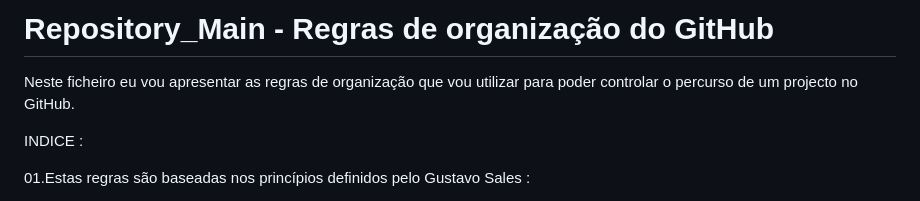
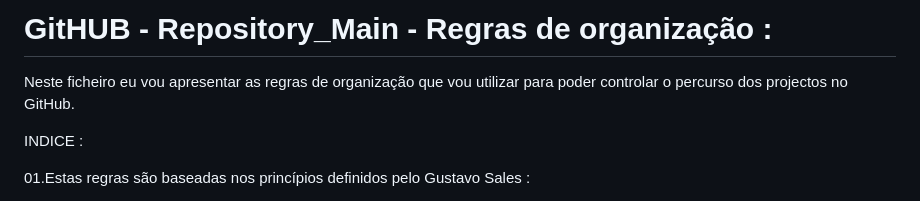
Before and after one commit to LCcodefreak/Repository_Main, a Markdown page: README.md, the part around the change. Drawn GitHub-style.

```diff
--- a/README.md
+++ b/README.md
@@ -1,6 +1,7 @@
-# Repository_Main - Regras de organização do GitHub
+# GitHUB - Repository_Main - Regras de organização :
 
-Neste ficheiro eu vou apresentar as regras de organização que vou utilizar para poder controlar o percurso de um projecto no GitHub.
+Neste ficheiro eu vou apresentar as regras de organização que vou utilizar para poder controlar o percurso dos projectos no GitHub.
+
 
 INDICE :
 
```
